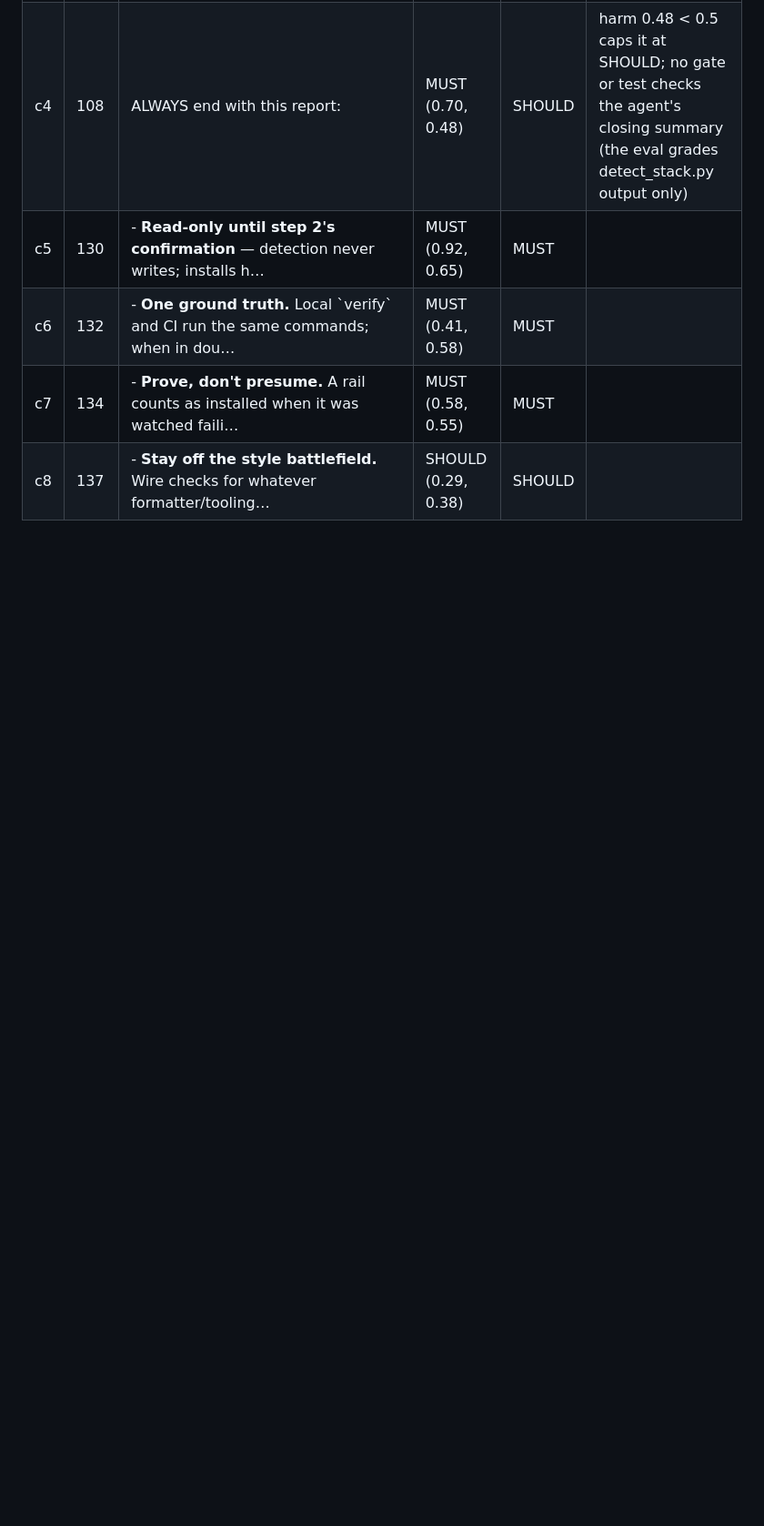
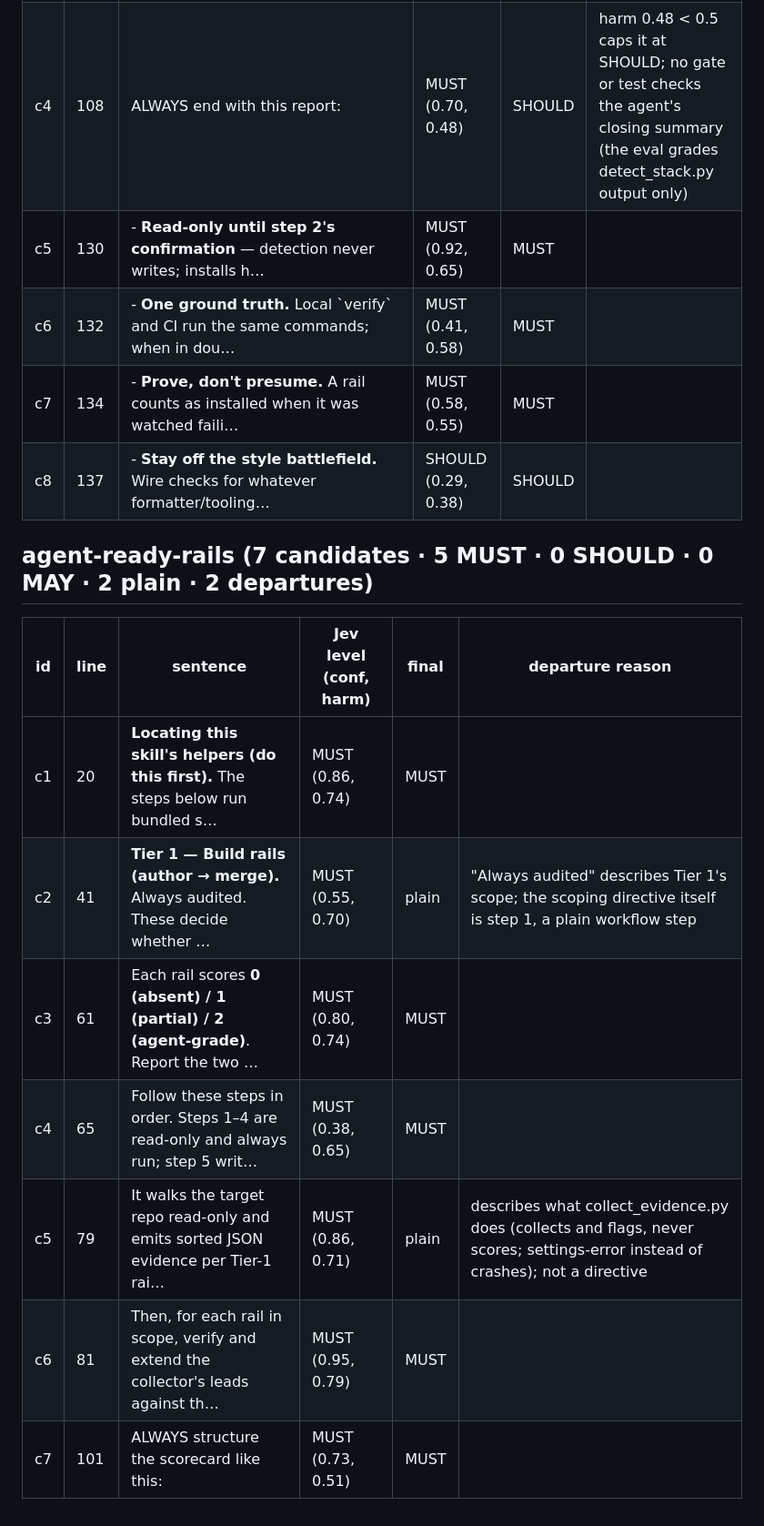
Before and after one commit to dhanesh/agent-skills, a Markdown page: docs/rfc2119/2026-09-19-classification.md, the part around the change. Shown at 91% size. Drawn GitHub-style; blank space fills up the shorter version.

```diff
--- a/docs/rfc2119/2026-09-19-classification.md
+++ b/docs/rfc2119/2026-09-19-classification.md
@@ -193,3 +193,15 @@ Skills appear in rewrite order.
 | c6 | 132 | - **One ground truth.** Local \`verify\` and CI run the same commands; when in dou… | MUST (0.41, 0.58) | MUST |  |
 | c7 | 134 | - **Prove, don't presume.** A rail counts as installed when it was watched faili… | MUST (0.58, 0.55) | MUST |  |
 | c8 | 137 | - **Stay off the style battlefield.** Wire checks for whatever formatter/tooling… | SHOULD (0.29, 0.38) | SHOULD |  |
+
+## agent-ready-rails (7 candidates · 5 MUST · 0 SHOULD · 0 MAY · 2 plain · 2 departures)
+
+| id | line | sentence | Jev level (conf, harm) | final | departure reason |
+|---|---|---|---|---|---|
+| c1 | 20 | **Locating this skill's helpers (do this first).** The steps below run bundled s… | MUST (0.86, 0.74) | MUST |  |
+| c2 | 41 | **Tier 1 — Build rails (author → merge).** Always audited. These decide whether … | MUST (0.55, 0.70) | plain | "Always audited" describes Tier 1's scope; the scoping directive itself is step 1, a plain workflow step |
+| c3 | 61 | Each rail scores **0 (absent) / 1 (partial) / 2 (agent-grade)**. Report the two … | MUST (0.80, 0.74) | MUST |  |
+| c4 | 65 | Follow these steps in order. Steps 1–4 are read-only and always run; step 5 writ… | MUST (0.38, 0.65) | MUST |  |
+| c5 | 79 | It walks the target repo read-only and emits sorted JSON evidence per Tier-1 rai… | MUST (0.86, 0.71) | plain | describes what collect_evidence.py does (collects and flags, never scores; settings-error instead of crashes); not a directive |
+| c6 | 81 | Then, for each rail in scope, verify and extend the collector's leads against th… | MUST (0.95, 0.79) | MUST |  |
+| c7 | 101 | ALWAYS structure the scorecard like this: | MUST (0.73, 0.51) | MUST |  |
```
Also changed, not shown: agent-ready-rails/SKILL.md (+9 -7 lines).
